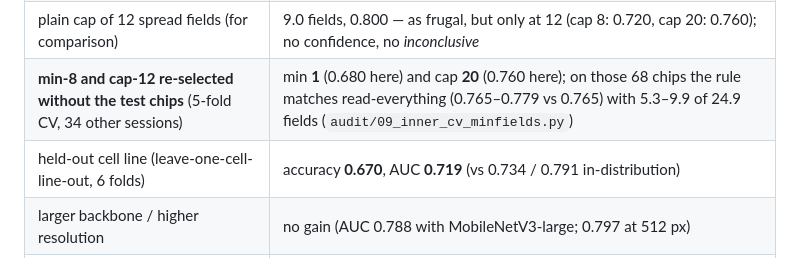
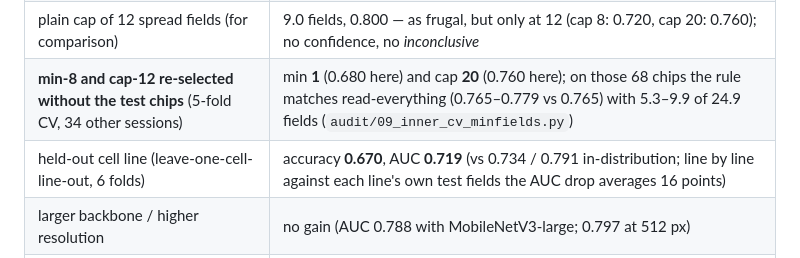
Before and after one commit to Foreist/when-is-one-field-enough, a Markdown page: README.md, the part around the change. Rendered like a GitHub page.

Commit message:
README: like-for-like cell-line drop
Co-Authored-By: Claude Opus 5.5 (1M context) <noreply@anthropic.com>

```diff
--- a/README.md
+++ b/README.md
@@ -97,7 +97,7 @@ Outputs `out/chip_report.json` and `out/qc_map.png`:
 | **fields used** | **9.5 per chip vs 27.4 for the read-everything baseline — same accuracy (0.800), 2.9× fewer fields** |
 | plain cap of 12 spread fields (for comparison) | 9.0 fields, 0.800 — as frugal, but only at 12 (cap 8: 0.720, cap 20: 0.760); no confidence, no *inconclusive* |
 | **min-8 and cap-12 re-selected without the test chips** (5-fold CV, 34 other sessions) | min **1** (0.680 here) and cap **20** (0.760 here); on those 68 chips the rule matches read-everything (0.765–0.779 vs 0.765) with 5.3–9.9 of 24.9 fields (`audit/09_inner_cv_minfields.py`) |
-| held-out cell line (leave-one-cell-line-out, 6 folds) | accuracy **0.670**, AUC **0.719** (vs 0.734 / 0.791 in-distribution) |
+| held-out cell line (leave-one-cell-line-out, 6 folds) | accuracy **0.670**, AUC **0.719** (vs 0.734 / 0.791 in-distribution; line by line against each line's own test fields the AUC drop averages 16 points) |
 | larger backbone / higher resolution | no gain (AUC 0.788 with MobileNetV3-large; 0.797 at 512 px) |
 | **full held-out sessions** (all 1,377 fields; the rows above use the withheld half of each session) | read-everything 0.76 with 55.1 fields; shipped rule **0.76 with 9.0 fields**, no deferral, 6/25 confident-but-wrong (`audit/08_full_sessions.py`) |
 
```
